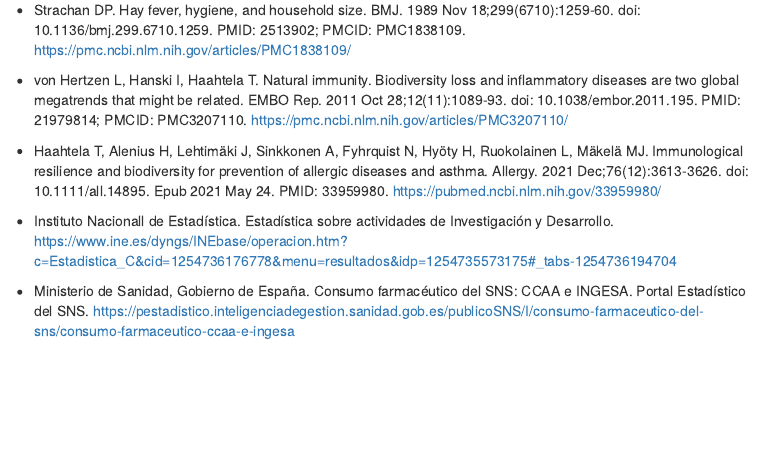
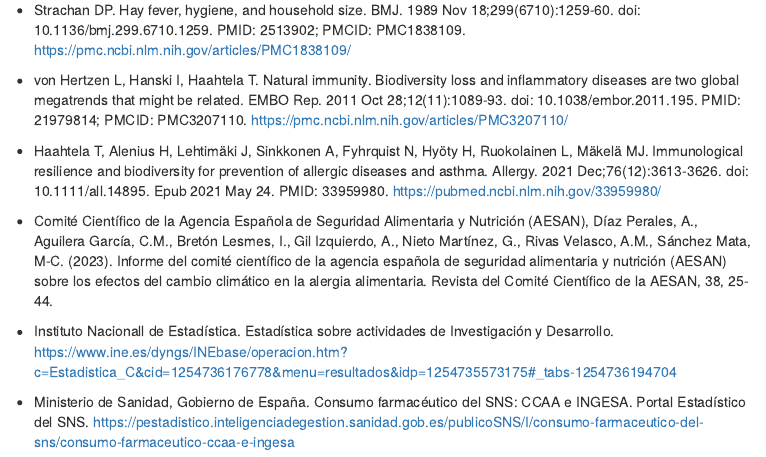
Before and after one commit to carmengamarra27/Seminario_fuentes_C, an R Markdown document (seminario_C.Rmd): the page in a window 1100 px wide, from 12850 px down. The pictures show the output file seminario_C.nb.html that the author committed with the source, opened offline; menus at the side of the page are left out.

Commit message:
añadida última referencia

```diff
--- a/seminario_C.Rmd
+++ b/seminario_C.Rmd
@@ -1021,6 +1021,8 @@ En resumen, solo ha sido posible establecer una asociación preliminar, débil y
 
 - Haahtela T, Alenius H, Lehtimäki J, Sinkkonen A, Fyhrquist N, Hyöty H, Ruokolainen L, Mäkelä MJ. Immunological resilience and biodiversity for prevention of allergic diseases and asthma. Allergy. 2021 Dec;76(12):3613-3626. doi: 10.1111/all.14895. Epub 2021 May 24. PMID: 33959980. https://pubmed.ncbi.nlm.nih.gov/33959980/
 
+- Comité Científico de la Agencia Española de Seguridad Alimentaria y Nutrición (AESAN), Díaz Perales, A., Aguilera García, C.M., Bretón Lesmes, I., Gil Izquierdo, A., Nieto Martínez, G., Rivas Velasco, A.M., Sánchez Mata, M-C. (2023). Informe del comité científico de la agencia española de seguridad alimentaria y nutrición (AESAN) sobre los efectos del cambio climático en la alergia alimentaria. Revista del Comité Científico de la AESAN, 38, 25-44.
+
 - Instituto Nacionall de Estadística. Estadística sobre actividades de Investigación y Desarrollo. https://www.ine.es/dyngs/INEbase/operacion.htm?c=Estadistica_C&cid=1254736176778&menu=resultados&idp=1254735573175#_tabs-1254736194704
 
 
```
Also changed, not shown: seminario_C.nb.html.
